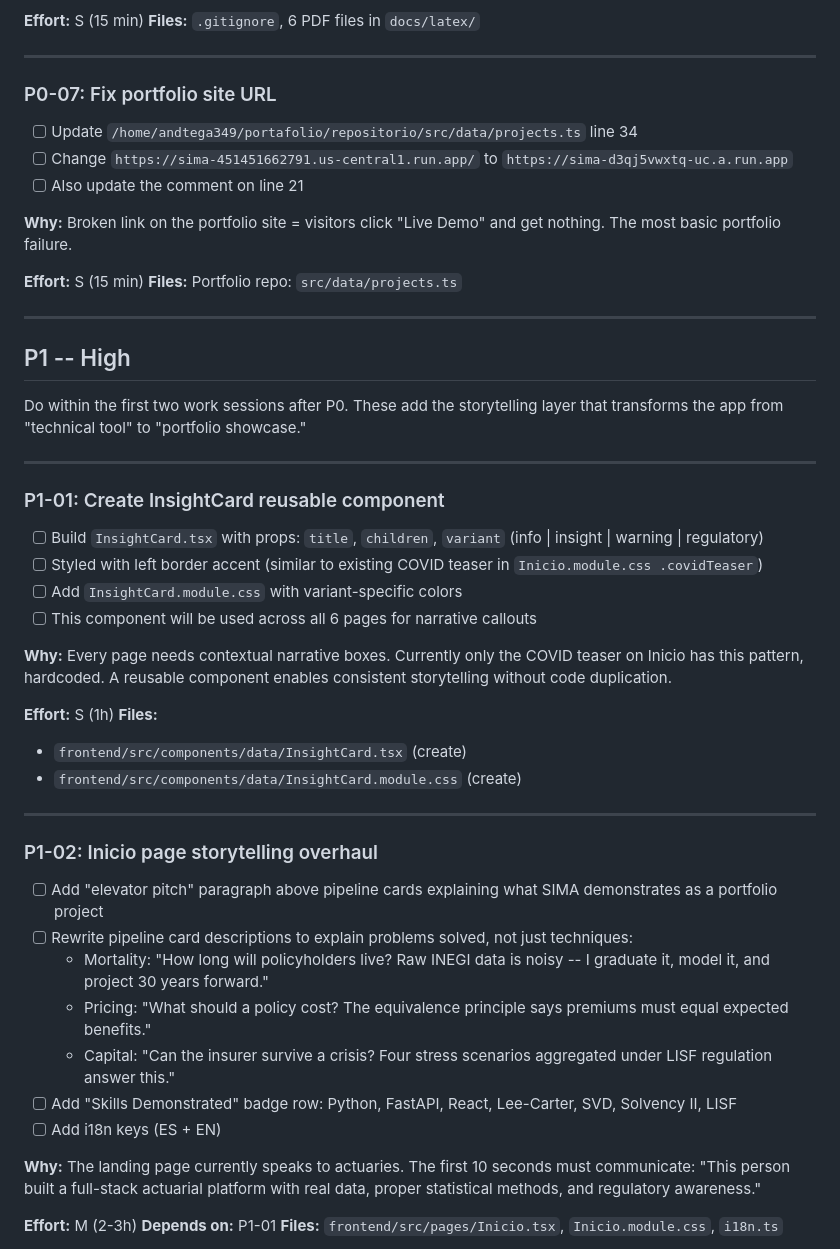
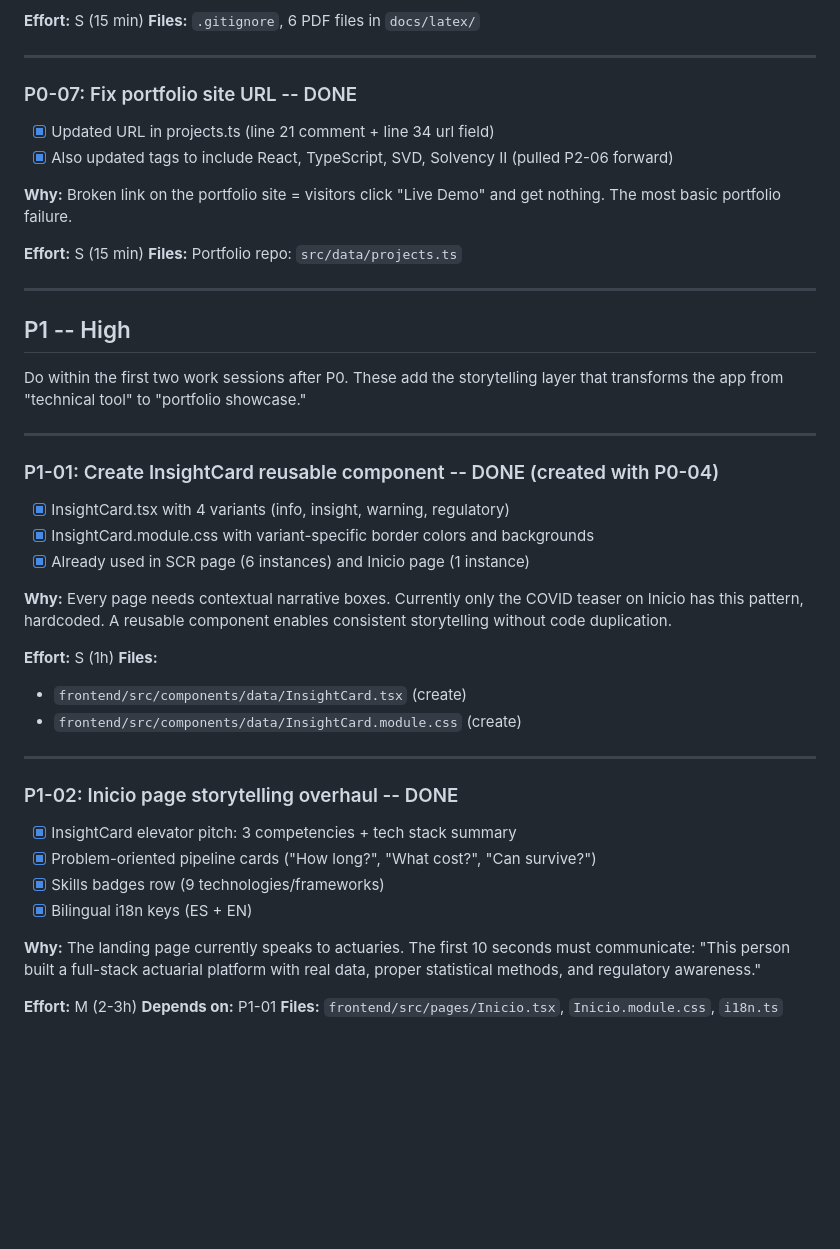
Before and after one commit to GonorAndres/SIMA, a Markdown page: to-do.md, the part around one of its changes. Drawn GitHub-style; blank space fills up the shorter version.

```diff
--- a/to-do.md
+++ b/to-do.md
@@ -153,11 +144,10 @@ Items that must be done before any external visibility (interviewers, recruiters
 
 ---
 
-### P0-07: Fix portfolio site URL
+### P0-07: Fix portfolio site URL -- DONE
 
-- [ ] Update `/home/andtega349/portafolio/repositorio/src/data/projects.ts` line 34
-- [ ] Change `https://sima-451451662791.us-central1.run.app/` to `https://sima-d3qj5vwxtq-uc.a.run.app`
-- [ ] Also update the comment on line 21
+- [x] Updated URL in projects.ts (line 21 comment + line 34 url field)
+- [x] Also updated tags to include React, TypeScript, SVD, Solvency II (pulled P2-06 forward)
 
 **Why:** Broken link on the portfolio site = visitors click "Live Demo" and get nothing. The most basic portfolio failure.
 
@@ -172,12 +162,11 @@ Do within the first two work sessions after P0. These add the storytelling layer
 
 ---
 
-### P1-01: Create InsightCard reusable component
+### P1-01: Create InsightCard reusable component -- DONE (created with P0-04)
 
-- [ ] Build `InsightCard.tsx` with props: `title`, `children`, `variant` (info | insight | warning | regulatory)
-- [ ] Styled with left border accent (similar to existing COVID teaser in `Inicio.module.css .covidTeaser`)
-- [ ] Add `InsightCard.module.css` with variant-specific colors
-- [ ] This component will be used across all 6 pages for narrative callouts
+- [x] InsightCard.tsx with 4 variants (info, insight, warning, regulatory)
+- [x] InsightCard.module.css with variant-specific border colors and backgrounds
+- [x] Already used in SCR page (6 instances) and Inicio page (1 instance)
 
 **Why:** Every page needs contextual narrative boxes. Currently only the COVID teaser on Inicio has this pattern, hardcoded. A reusable component enables consistent storytelling without code duplication.
 
@@ -188,15 +177,12 @@ Do within the first two work sessions after P0. These add the storytelling layer
 
 ---
 
-### P1-02: Inicio page storytelling overhaul
+### P1-02: Inicio page storytelling overhaul -- DONE
 
-- [ ] Add "elevator pitch" paragraph above pipeline cards explaining what SIMA demonstrates as a portfolio project
-- [ ] Rewrite pipeline card descriptions to explain problems solved, not just techniques:
-  - Mortality: "How long will policyholders live? Raw INEGI data is noisy -- I graduate it, model it, and project 30 years forward."
-  - Pricing: "What should a policy cost? The equivalence principle says premiums must equal expected benefits."
-  - Capital: "Can the insurer survive a crisis? Four stress scenarios aggregated under LISF regulation answer this."
-- [ ] Add "Skills Demonstrated" badge row: Python, FastAPI, React, Lee-Carter, SVD, Solvency II, LISF
-- [ ] Add i18n keys (ES + EN)
+- [x] InsightCard elevator pitch: 3 competencies + tech stack summary
+- [x] Problem-oriented pipeline cards ("How long?", "What cost?", "Can survive?")
+- [x] Skills badges row (9 technologies/frameworks)
+- [x] Bilingual i18n keys (ES + EN)
 
 **Why:** The landing page currently speaks to actuaries. The first 10 seconds must communicate: "This person built a full-stack actuarial platform with real data, proper statistical methods, and regulatory awareness."
 
```
Also changed, not shown: other parts of to-do.md (+12 -21 lines).
